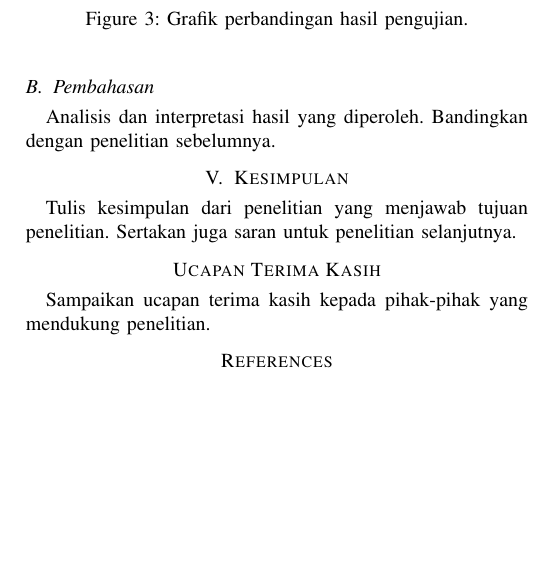
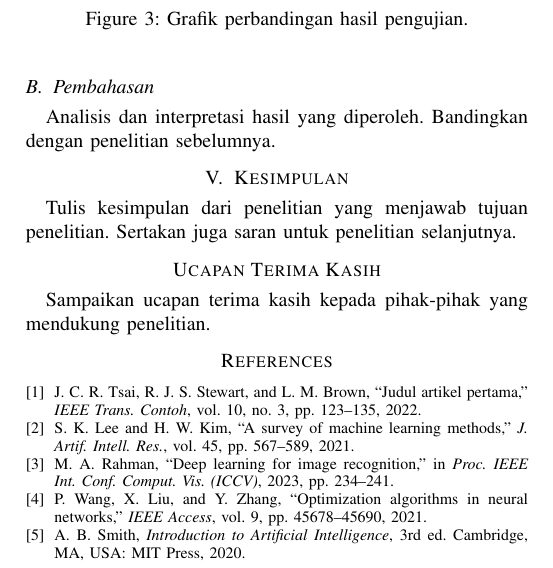
Before and after one commit to aditwicaksonodinus/udinus-thesis-template-latex, a LaTeX paper (paper/paper-ieee.tex): part of page 2 of 2, cut so that both start at the same text, the shorter picture padded with empty space. Compiled offline with pdfLaTeX.

Commit message:
feat: tambah dummy references di paper-ieee.tex

```diff
--- a/paper/paper-ieee.tex
+++ b/paper/paper-ieee.tex
@@ -166,7 +166,28 @@ Tulis kesimpulan dari penelitian yang menjawab tujuan penelitian. Sertakan juga
 
 Sampaikan ucapan terima kasih kepada pihak-pihak yang mendukung penelitian.
 
-\bibliographystyle{IEEEtran}
-\bibliography{../references}
+% Daftar pustaka dummy (sementara)
+% Gunakan BibTeX untuk produksi: aktifkan baris di bawah dan hapus thebibliography
+%\bibliographystyle{IEEEtran}
+%\bibliography{../references}
+
+\begin{thebibliography}{5}
+
+\bibitem{ref1}
+J.~C. R. Tsai, R.~J. S. Stewart, and L.~M. Brown, ``Judul artikel pertama,'' \textit{IEEE Trans. Contoh}, vol.~10, no.~3, pp.~123--135, 2022.
+
+\bibitem{ref2}
+S.~K. Lee and H.~W. Kim, ``A survey of machine learning methods,'' \textit{J. Artif. Intell. Res.}, vol.~45, pp.~567--589, 2021.
+
+\bibitem{ref3}
+M.~A. Rahman, ``Deep learning for image recognition,'' in \textit{Proc. IEEE Int. Conf. Comput. Vis. (ICCV)}, 2023, pp.~234--241.
+
+\bibitem{ref4}
+P.~Wang, X.~Liu, and Y.~Zhang, ``Optimization algorithms in neural networks,'' \textit{IEEE Access}, vol.~9, pp.~45678--45690, 2021.
+
+\bibitem{ref5}
+A.~B. Smith, \textit{Introduction to Artificial Intelligence}, 3rd~ed. Cambridge, MA, USA: MIT Press, 2020.
+
+\end{thebibliography}
 
 \end{document}
```
Also changed, not shown: paper/paper-ieee.tex (4 more changed lines).
